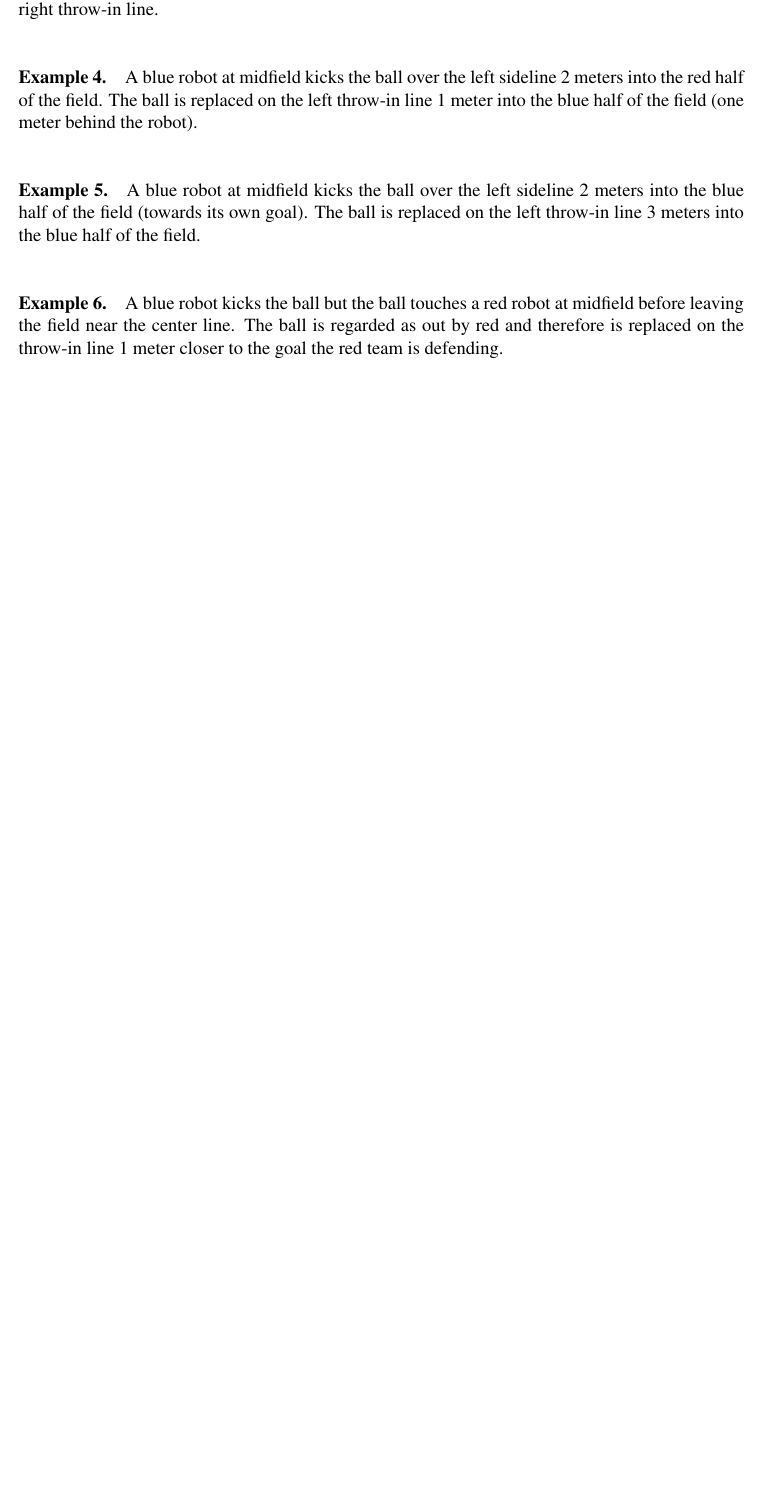
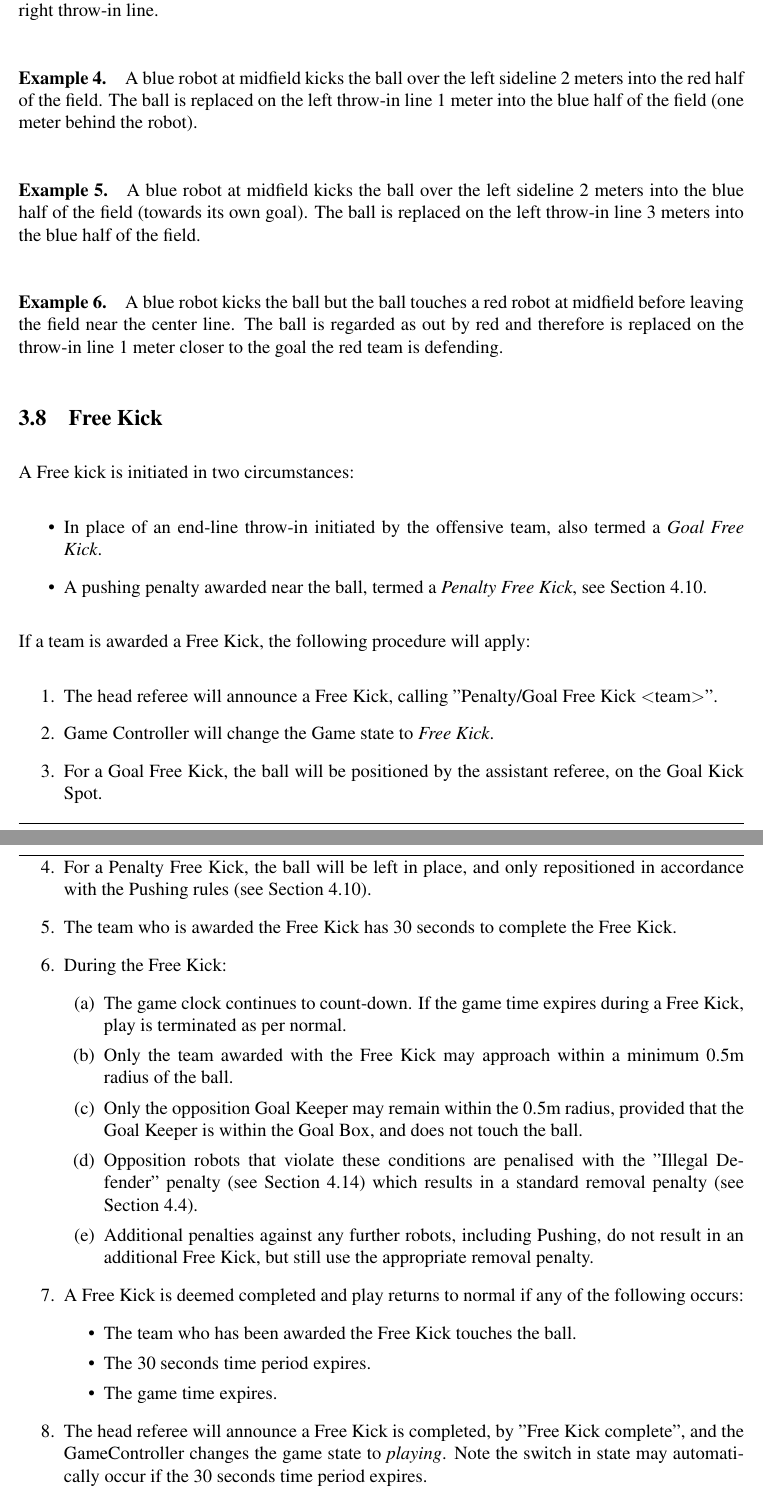
Before and after one commit to RoboCup-SPL/Rules, a LaTeX document (SPL-Rules.tex): part of page 16 of 40 before the commit and two parts of pages 16 and 17 of 42 after it, the two joined at a grey line, cut so that both start at the same text, the shorter picture padded with empty space. Compiled offline with pdfLaTeX.

Commit message:
Added first draft of free kick rules. Changed maximum packets per second. Added info to the set state regarding penalty times. Minor corrections.

```diff
--- a/SPL-Rules.tex
+++ b/SPL-Rules.tex
@@ -67,6 +67,7 @@
 \newcommand{\TotalWidth}{7.4~m\xspace}
 \newcommand{\TotalLength}{10.4~m\xspace }
 \newcommand{\KickOffAutoTime}{45 seconds\xspace}
+\newcommand{\FreeKickTime}{30 seconds\xspace}
 
 % needed to align an image and text correctly side by side
 \newcommand{\imagebox}[1]{\raisebox{2ex}{\raisebox{-\height}{#1}}}
@@ -480,6 +480,44 @@ Balls are deemed to be out based on the team that last touched the ball, irrespe
 
 \paragraph{Example 6.} A blue robot kicks the ball but the ball touches a red robot at midfield before leaving the field near the center line. The ball is regarded as out by red and therefore is replaced on the throw-in line 1 meter closer to the goal the red team is defending.
 
+\subsection{Free Kick}
+\label{sec:free_kick}
+
+A Free kick is initiated in two circumstances:
+\begin{itemize}
+  \item In place of an end-line throw-in initiated by the offensive team, also termed a \emph{Goal Free Kick}.
+  \item A pushing penalty awarded near the ball, termed a \emph{Penalty Free Kick}, see Section~\ref{sec:player_pushing}.
+\end{itemize}
+
+If a team is awarded a Free Kick, the following procedure will apply:
+\begin{enumerate}
+  \item The head referee will announce a Free Kick, calling ''Penalty/Goal Free Kick \textless team\textgreater''.
+  \item Game Controller will change the Game state to \emph{Free Kick}.
+  \item For a Goal Free Kick, the ball will be positioned by the assistant referee, on the Goal Kick Spot.
+  \item For a Penalty Free Kick, the ball will be left in place, and only repositioned in accordance with the Pushing
+  rules (see Section~\ref{sec:player_pushing}).
+  \item The team who is awarded the Free Kick has \FreeKickTime to complete the Free Kick.
+  \item During the Free Kick:
+  \begin{enumerate}
+    \item The game clock continues to count-down. If the game time expires during a Free Kick, play is terminated
+    as per normal.
+    \item Only the team awarded with the Free Kick may approach within a minimum 0.5m radius of the ball.
+    \item Only the opposition Goal Keeper may remain within the 0.5m radius, provided that the Goal Keeper is
+    within the Goal Box, and does not touch the ball.
+    \item Opposition robots that violate these conditions are penalised with the ''Illegal Defender'' penalty (see Section~\ref{sec:illegal_defender}) which results in a standard removal penalty (see Section~\ref{sec:removal_penalty}).
+    \item Additional penalties against any further robots, including Pushing, do not result in an additional Free
+    Kick, but still use the appropriate removal penalty.
+  \end{enumerate}
+  \item A Free Kick is deemed completed and play returns to normal if any of the following occurs:
+  \begin{itemize}
+    \item The team who has been awarded the Free Kick touches the ball.
+    \item The \FreeKickTime time period expires.
+    \item The game time expires.
+  \end{itemize}
+  \item The head referee will announce a Free Kick is completed, by ''Free Kick complete'', and the GameController
+  changes the game state to \emph{playing}. Note the switch in state may automatically occur if the \FreeKickTime time
+  period expires.
+\end{enumerate}
 
 \subsection{Game Stuck}
 \label{sec:game_stuck}
@@ -493,7 +531,7 @@ The main referee has two options how to solve the game stuck and to reestablish
 
 If one robot is preventing the game from proceeding --- perhaps by circling the ball repeatedly without kicking the ball --- it is recommended to improve progress by removing this one robot.
 
-When Local Game Stuck is called, the nearest robot to the ball will be penalized and removed for 45 seconds (Section \ref{sec:pen_local_game_stuck}). Local Game Stuck penalties do not following the standard removal procedure, and hence do not count towards the incremental penalty count.
+When Local Game Stuck is called, the nearest robot to the ball will be penalized and removed for 45 seconds (Section \ref{sec:pen_local_game_stuck}). Local Game Stuck penalties do not follow the standard removal procedure, and hence do not count towards the incremental penalty count.
 
 \subsubsection{Global Game Stuck}
 \label{sec:game_stuck:global}
```
Also changed, not shown: SPL-Rules.tex (34 more changed lines).
